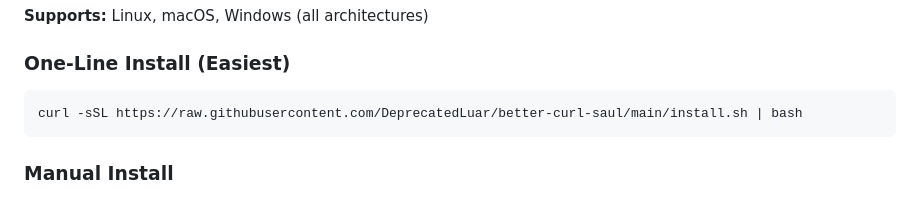
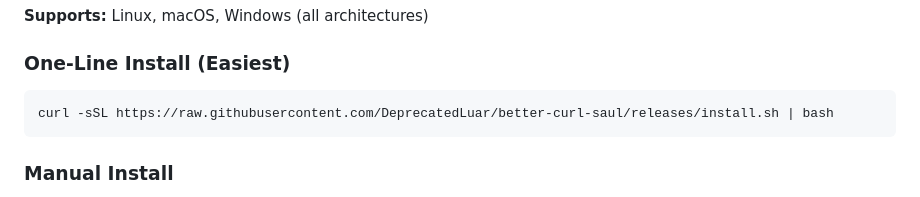
Before and after one commit to DeprecatedLuar/better-curl-saul, a Markdown page: README.md, the part around the change. Rendered like a GitHub page.

Commit message:
fix one liner

````diff
--- a/README.md
+++ b/README.md
@@ -71,7 +71,7 @@ saul call
 
 ### One-Line Install (Easiest)
 ```bash
-curl -sSL https://raw.githubusercontent.com/DeprecatedLuar/better-curl-saul/main/install.sh | bash
+curl -sSL https://raw.githubusercontent.com/DeprecatedLuar/better-curl-saul/releases/install.sh | bash
 ```
 
 ### Manual Install
````
